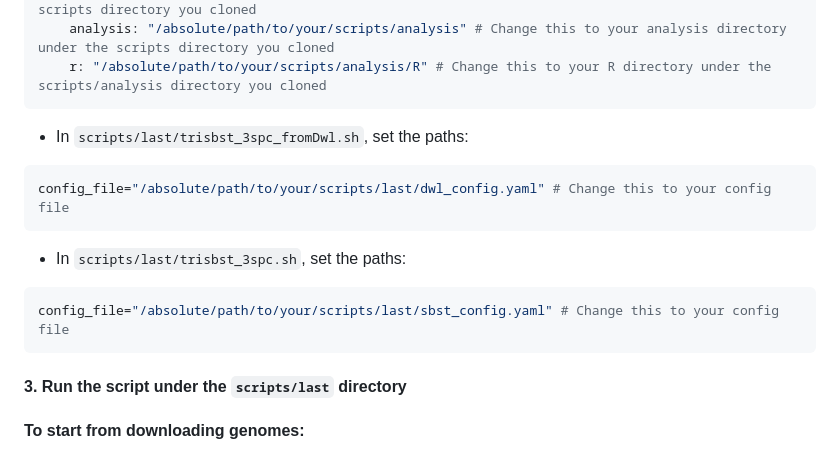
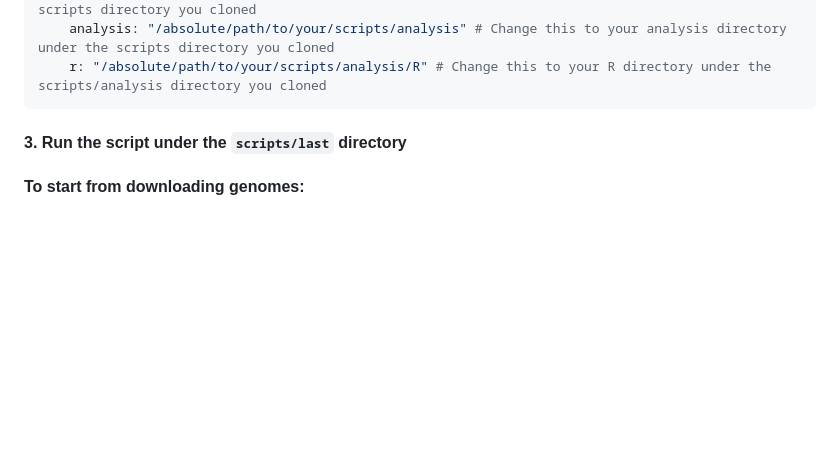
Before and after one commit to marikie/oikopleura, a Markdown page: README.md, the part around the change. GitHub-like rendering; blank space fills up the shorter version.

````diff
--- a/README.md
+++ b/README.md
@@ -80,18 +80,6 @@ paths:
     r: "/absolute/path/to/your/scripts/analysis/R" # Change this to your R directory under the scripts/analysis directory you cloned
 ```
 
-* In `scripts/last/trisbst_3spc_fromDwl.sh`, set the paths:
-
-```bash
-config_file="/absolute/path/to/your/scripts/last/dwl_config.yaml" # Change this to your config file
-```
-
-* In `scripts/last/trisbst_3spc.sh`, set the paths:
-
-```bash
-config_file="/absolute/path/to/your/scripts/last/sbst_config.yaml" # Change this to your config file
-```
-
 
 #### 3. Run the script under the `scripts/last` directory
 
````
